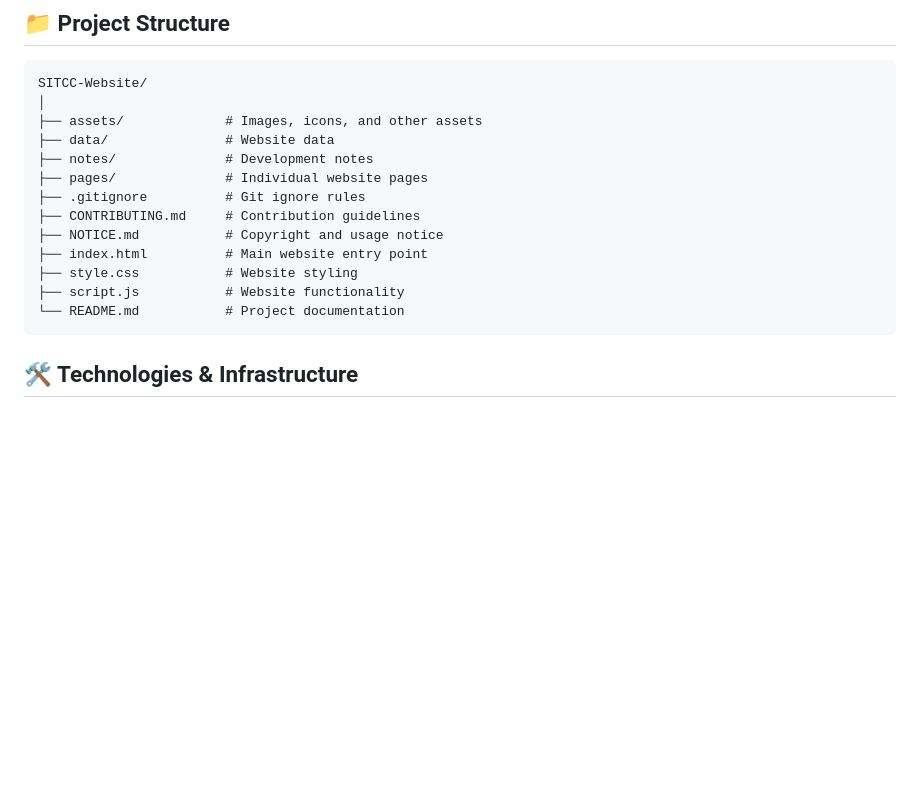
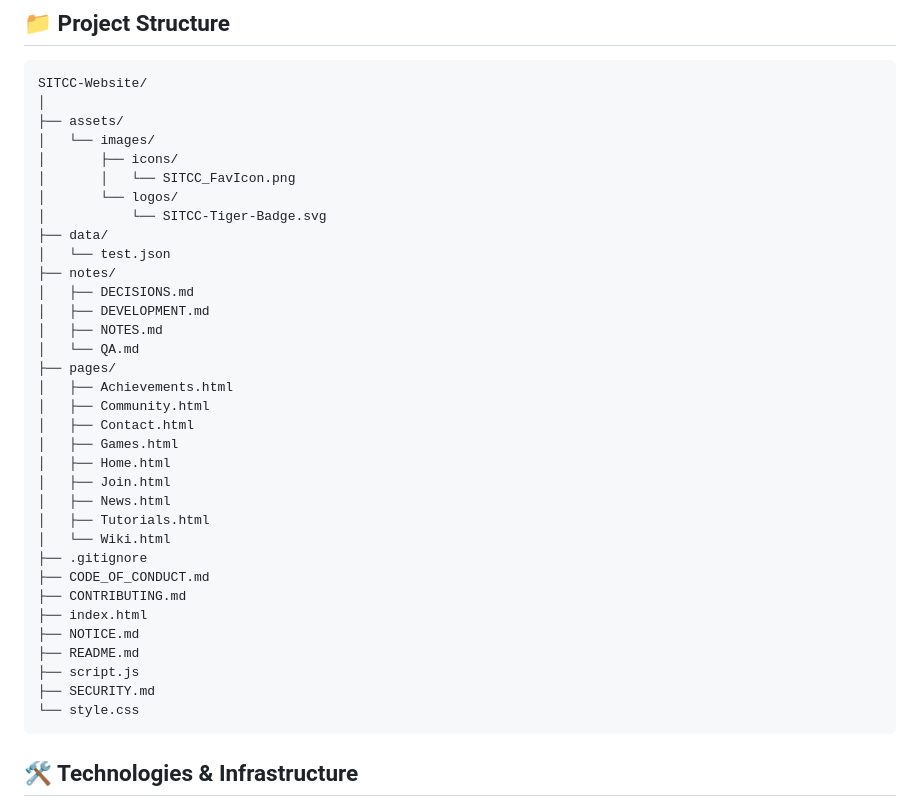
Before and after one commit to CrzLe0723/SITCC-Website, a Markdown page: README.md, the part around the change. Rendered like a GitHub page; blank space fills up the shorter version.

Commit message:
Update README project structure

````diff
--- a/README.md
+++ b/README.md
@@ -33,17 +33,38 @@ It includes:
 ```text
 SITCC-Website/
 │
-├── assets/             # Images, icons, and other assets
-├── data/               # Website data
-├── notes/              # Development notes
-├── pages/              # Individual website pages
-├── .gitignore          # Git ignore rules
-├── CONTRIBUTING.md     # Contribution guidelines
-├── NOTICE.md           # Copyright and usage notice
-├── index.html          # Main website entry point
-├── style.css           # Website styling
-├── script.js           # Website functionality
-└── README.md           # Project documentation
+├── assets/
+│   └── images/
+│       ├── icons/
+│       │   └── SITCC_FavIcon.png
+│       └── logos/
+│           └── SITCC-Tiger-Badge.svg
+├── data/
+│   └── test.json
+├── notes/
+│   ├── DECISIONS.md
+│   ├── DEVELOPMENT.md
+│   ├── NOTES.md
+│   └── QA.md
+├── pages/
+│   ├── Achievements.html
+│   ├── Community.html
+│   ├── Contact.html
+│   ├── Games.html
+│   ├── Home.html
+│   ├── Join.html
+│   ├── News.html
+│   ├── Tutorials.html
+│   └── Wiki.html
+├── .gitignore
+├── CODE_OF_CONDUCT.md
+├── CONTRIBUTING.md
+├── index.html
+├── NOTICE.md
+├── README.md
+├── script.js
+├── SECURITY.md
+└── style.css
 ```
 ## 🛠️ Technologies & Infrastructure
 
````
